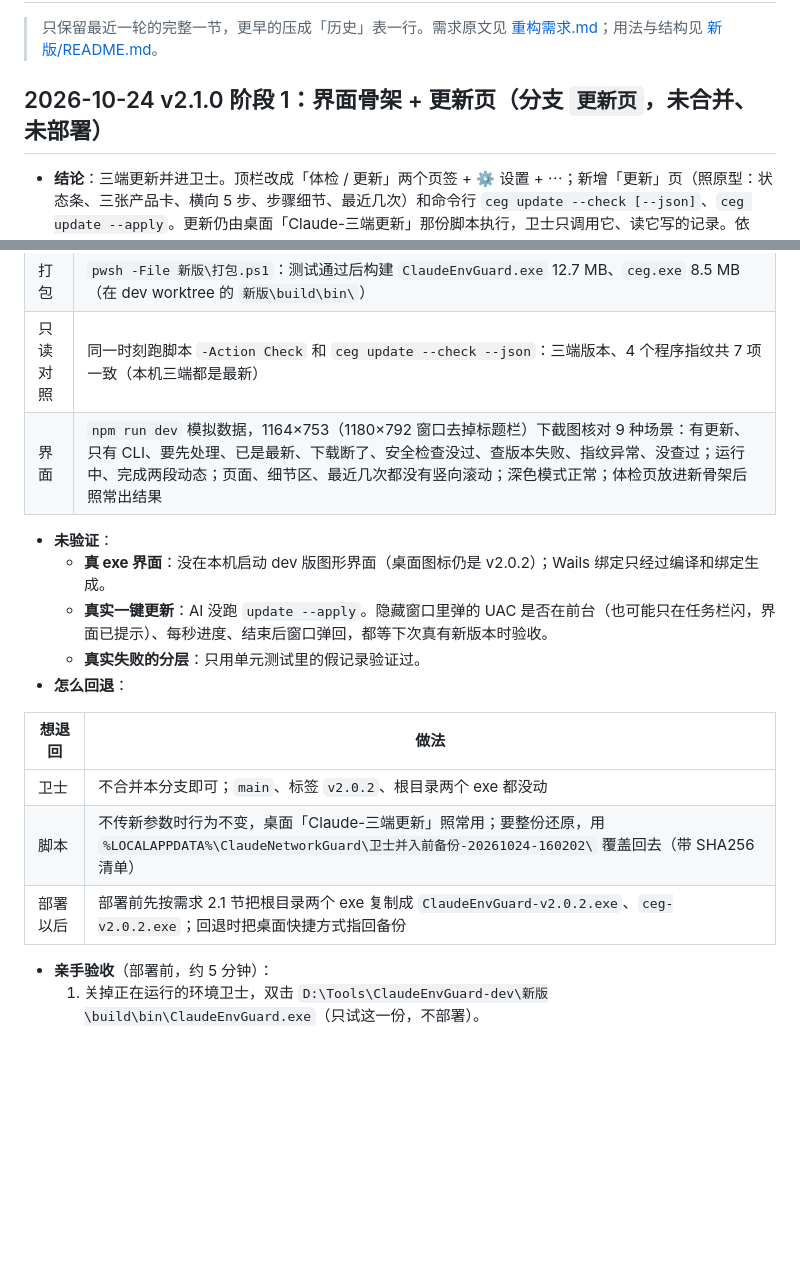
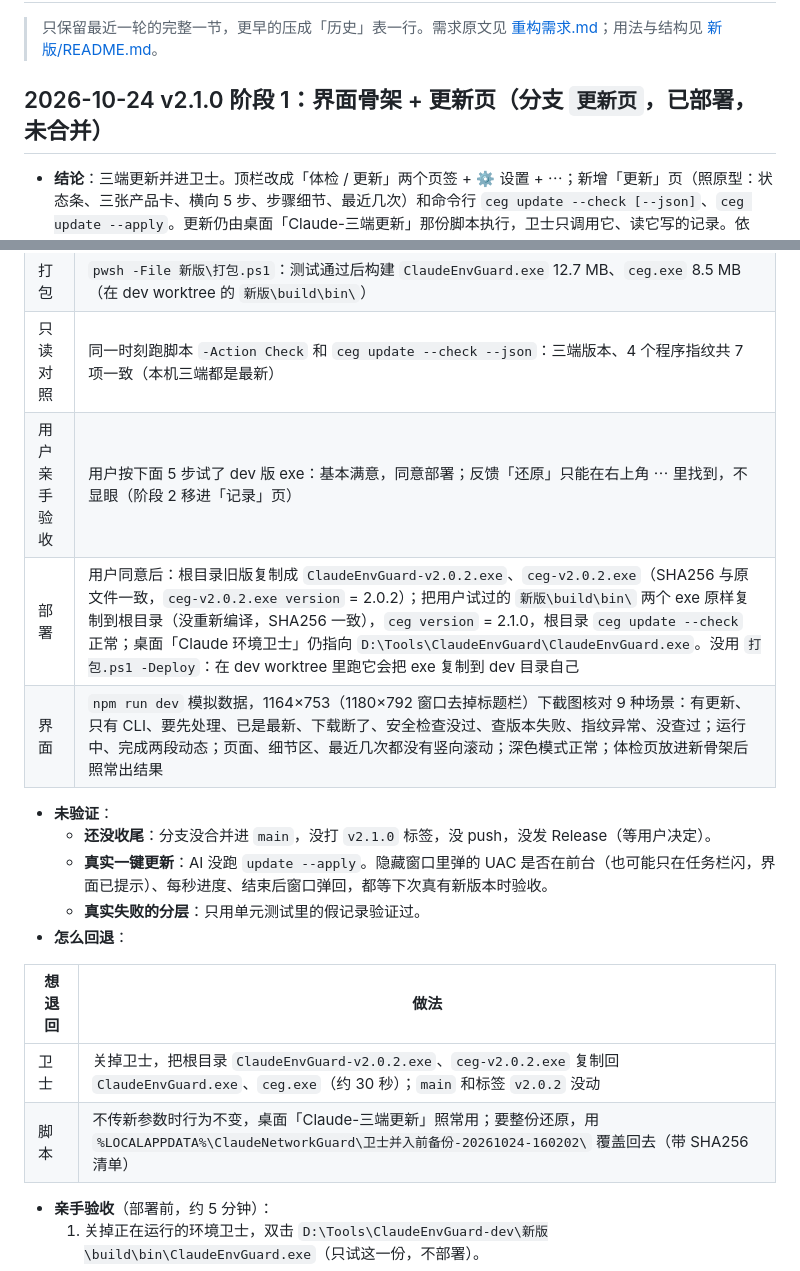
Before and after one commit to xgz123-wq/ClaudeEnvGuard, a Markdown page: 维护记录.md, 2 parts joined by grey strips. GitHub-like rendering; blank space fills up the shorter version.

Commit message:
维护记录：v2.1.0 阶段 1 已部署（未合并）
Co-Authored-By: Claude Opus 5.5 <noreply@anthropic.com>

```diff
--- a/维护记录.md
+++ b/维护记录.md
@@ -2,7 +2,7 @@
 
 > 只保留最近一轮的完整一节，更早的压成「历史」表一行。需求原文见 [重构需求.md](重构需求.md)；用法与结构见 [新版/README.md](新版/README.md)。
 
-## 2026-10-24 v2.1.0 阶段 1：界面骨架 + 更新页（分支 `更新页`，未合并、未部署）
+## 2026-10-24 v2.1.0 阶段 1：界面骨架 + 更新页（分支 `更新页`，已部署，未合并）
 
 - **结论**：三端更新并进卫士。顶栏改成「体检 / 更新」两个页签 + ⚙ 设置 + ⋯；新增「更新」页（照原型：状态条、三张产品卡、横向 5 步、步骤细节、最近几次）和命令行 `ceg update --check [--json]`、`ceg update --apply`。更新仍由桌面「Claude-三端更新」那份脚本执行，卫士只调用它、读它写的记录。依据：[更新并入需求.md](更新并入需求.md)。
 - **接手**：前一个窗口在错误的项目目录开工、做到一半被停。它留下的脚本改动完整可用（核对见 AI应用开发 `维护日志.md` 2026-10-24 一节）；`internal/update` 沿用，修了 2 处：读进程时没带进程名、拿不到路径，分不出是哪一端的 claude.exe；脚本跳过某一步时「当前步骤」会停在已完成的步骤上。
@@ -24,19 +24,20 @@
 | 单元测试 | `go test ./...` 全过。`internal/update` 27 个测试：查版本的各种结论（最新、只有 CLI、含 Desktop、要先处理、指纹异常、4 种失败）；一键更新 6 种结局（`passed`、`up_to_date` 两种、`blocked_running`、`plugin_update_needed`、`blocked_locked`）；三层出错（网络 → 重试、连续 2 次升到交给 AI；UAC 点否、UAC 内发现 Claude 在跑 → 待办；签名、防护核验、没见过的错 → 复制给 AI）；重试会重新查；不能重复启动；进度推断、剩余时间、下载速度、最近几次与估时 |
 | 打包 | `pwsh -File 新版\打包.ps1`：测试通过后构建 `ClaudeEnvGuard.exe` 12.7 MB、`ceg.exe` 8.5 MB（在 dev worktree 的 `新版\build\bin\`） |
 | 只读对照 | 同一时刻跑脚本 `-Action Check` 和 `ceg update --check --json`：三端版本、4 个程序指纹共 7 项一致（本机三端都是最新） |
+| 用户亲手验收 | 用户按下面 5 步试了 dev 版 exe：基本满意，同意部署；反馈「还原」只能在右上角 ⋯ 里找到，不显眼（阶段 2 移进「记录」页） |
+| 部署 | 用户同意后：根目录旧版复制成 `ClaudeEnvGuard-v2.0.2.exe`、`ceg-v2.0.2.exe`（SHA256 与原文件一致，`ceg-v2.0.2.exe version` = 2.0.2）；把用户试过的 `新版\build\bin\` 两个 exe 原样复制到根目录（没重新编译，SHA256 一致），`ceg version` = 2.1.0，根目录 `ceg update --check` 正常；桌面「Claude 环境卫士」仍指向 `D:\Tools\ClaudeEnvGuard\ClaudeEnvGuard.exe`。没用 `打包.ps1 -Deploy`：在 dev worktree 里跑它会把 exe 复制到 dev 目录自己 |
 | 界面 | `npm run dev` 模拟数据，1164×753（1180×792 窗口去掉标题栏）下截图核对 9 种场景：有更新、只有 CLI、要先处理、已是最新、下载断了、安全检查没过、查版本失败、指纹异常、没查过；运行中、完成两段动态；页面、细节区、最近几次都没有竖向滚动；深色模式正常；体检页放进新骨架后照常出结果 |
 
 - **未验证**：
-  - **真 exe 界面**：没在本机启动 dev 版图形界面（桌面图标仍是 v2.0.2）；Wails 绑定只经过编译和绑定生成。
+  - **还没收尾**：分支没合并进 `main`，没打 `v2.1.0` 标签，没 push，没发 Release（等用户决定）。
   - **真实一键更新**：AI 没跑 `update --apply`。隐藏窗口里弹的 UAC 是否在前台（也可能只在任务栏闪，界面已提示）、每秒进度、结束后窗口弹回，都等下次真有新版本时验收。
   - **真实失败的分层**：只用单元测试里的假记录验证过。
 - **怎么回退**：
 
 | 想退回 | 做法 |
 |---|---|
-| 卫士 | 不合并本分支即可；`main`、标签 `v2.0.2`、根目录两个 exe 都没动 |
+| 卫士 | 关掉卫士，把根目录 `ClaudeEnvGuard-v2.0.2.exe`、`ceg-v2.0.2.exe` 复制回 `ClaudeEnvGuard.exe`、`ceg.exe`（约 30 秒）；`main` 和标签 `v2.0.2` 没动 |
 | 脚本 | 不传新参数时行为不变，桌面「Claude-三端更新」照常用；要整份还原，用 `%LOCALAPPDATA%\ClaudeNetworkGuard\卫士并入前备份-20261024-160202\` 覆盖回去（带 SHA256 清单） |
-| 部署以后 | 部署前先按需求 2.1 节把根目录两个 exe 复制成 `ClaudeEnvGuard-v2.0.2.exe`、`ceg-v2.0.2.exe`；回退时把桌面快捷方式指回备份 |
 
 - **亲手验收**（部署前，约 5 分钟）：
   1. 关掉正在运行的环境卫士，双击 `D:\Tools\ClaudeEnvGuard-dev\新版\build\bin\ClaudeEnvGuard.exe`（只试这一份，不部署）。
```
